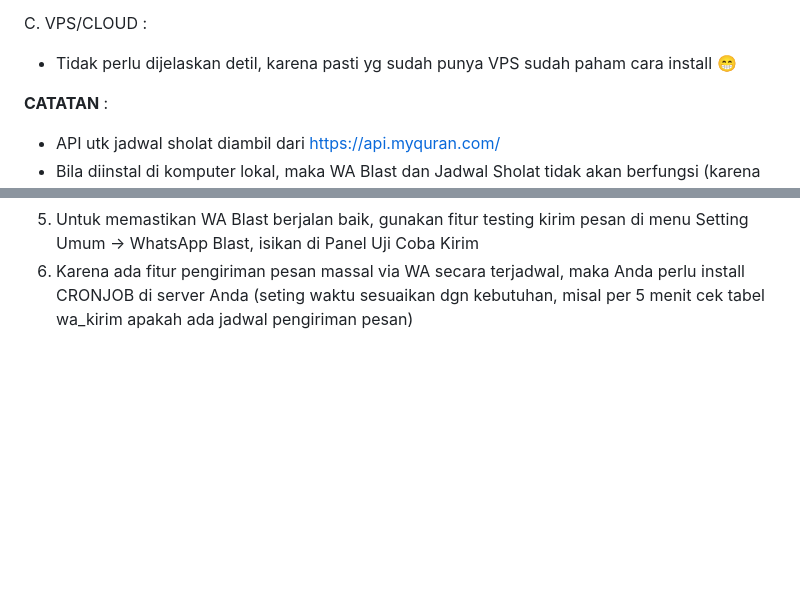
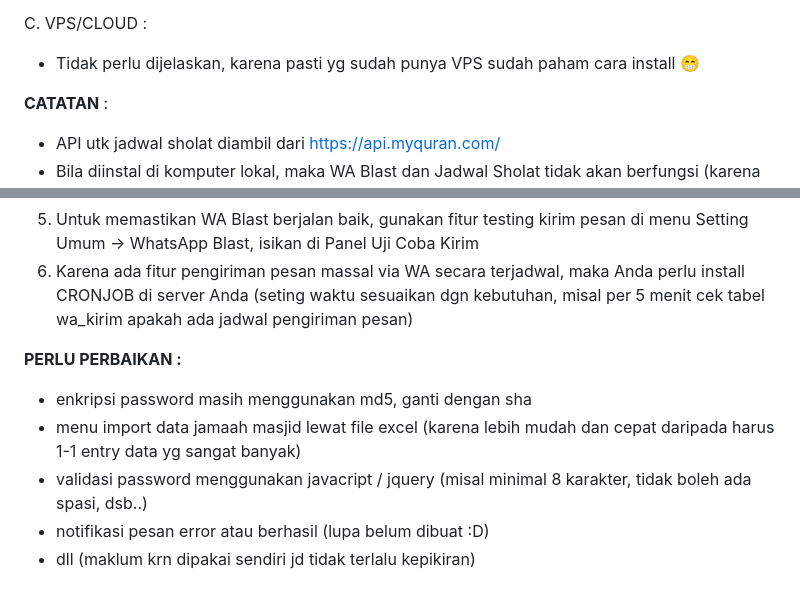
Before and after one commit to ifin2000/simasjid, a Markdown page: README.md, 2 parts joined by grey strips. Drawn GitHub-style; blank space fills up the shorter version.

```diff
--- a/README.md
+++ b/README.md
@@ -54,7 +54,7 @@ B. SERVER-HOSTING :
 - Silahkan login dengan user: admin, password: 123456
 
 C. VPS/CLOUD :
-- Tidak perlu dijelaskan detil, karena pasti yg sudah punya VPS sudah paham cara install 😁
+- Tidak perlu dijelaskan, karena pasti yg sudah punya VPS sudah paham cara install 😁
 
 **CATATAN** :
 - API utk jadwal sholat diambil dari https://api.myquran.com/
@@ -66,3 +66,10 @@ C. VPS/CLOUD :
 4. Jalankan nodejs (run 'node index.js' di folder diatas) - agar bisa running 24 jam gunakan modul forever.js atau nodemon.js
 5. Untuk memastikan WA Blast berjalan baik, gunakan fitur testing kirim pesan di menu Setting Umum -> WhatsApp Blast, isikan di Panel Uji Coba Kirim
 6. Karena ada fitur pengiriman pesan massal via WA secara terjadwal, maka Anda perlu install CRONJOB di server Anda (seting waktu sesuaikan dgn kebutuhan, misal per 5 menit cek tabel wa_kirim apakah ada jadwal pengiriman pesan)
+
+**PERLU PERBAIKAN :**
+- enkripsi password masih menggunakan md5, ganti dengan sha
+- menu import data jamaah masjid lewat file excel (karena lebih mudah dan cepat daripada harus 1-1 entry data yg sangat banyak)
+- validasi password menggunakan javacript / jquery (misal minimal 8 karakter, tidak boleh ada spasi, dsb..)
+- notifikasi pesan error atau berhasil (lupa belum dibuat :D)
+- dll (maklum krn dipakai sendiri jd tidak terlalu kepikiran)
```
